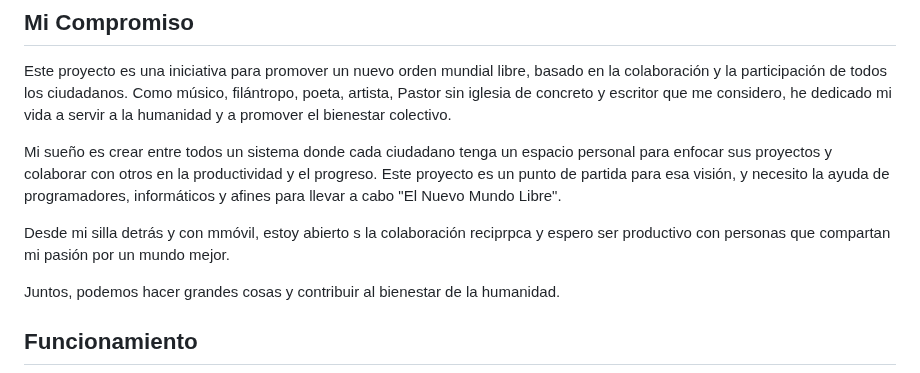
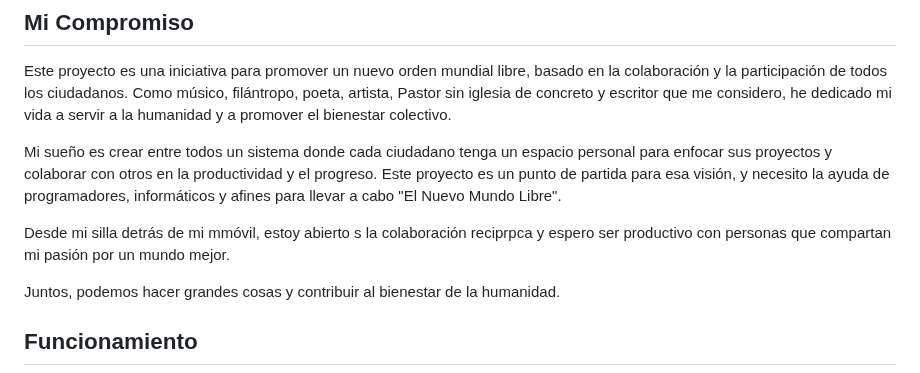
Before and after one commit to Intercongreso3/noml, a Markdown page: README.md, the part around the change. Drawn GitHub-style.

```diff
--- a/README.md
+++ b/README.md
@@ -24,7 +24,7 @@ Este proyecto es una iniciativa para promover un nuevo orden mundial libre, basa
 
 Mi sueño es crear entre todos un sistema donde cada ciudadano tenga un espacio personal para enfocar sus proyectos y colaborar con otros en la productividad y el progreso. Este proyecto es un punto de partida para esa visión, y necesito la ayuda de programadores, informáticos y afines para llevar a cabo "El Nuevo Mundo Libre".
 
-Desde mi silla detrás y con mmóvil, estoy abierto s la colaboración reciprpca y espero ser productivo con personas que compartan mi pasión por un mundo mejor.
+Desde mi silla detrás de mi  mmóvil, estoy abierto s la colaboración reciprpca y espero ser productivo con personas que compartan mi pasión por un mundo mejor.
 
 Juntos, podemos hacer grandes cosas y contribuir al bienestar de la humanidad.
 
```
